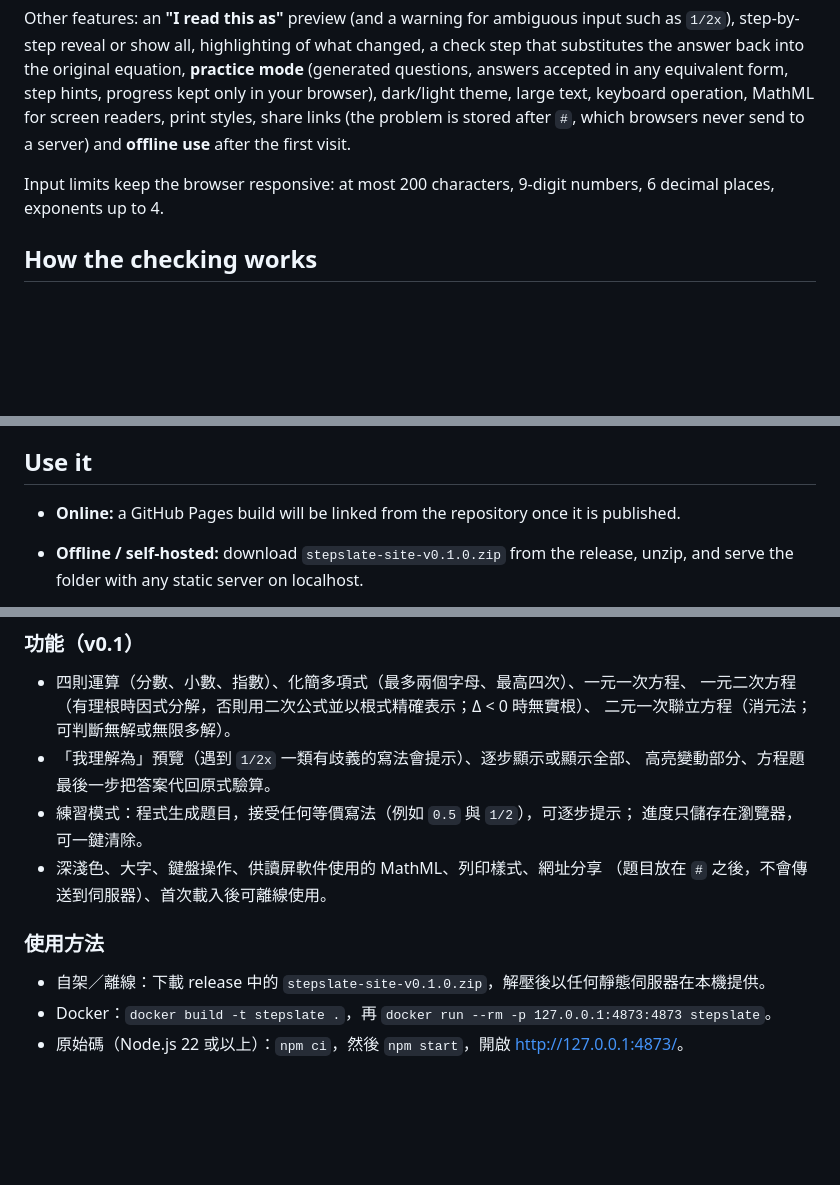
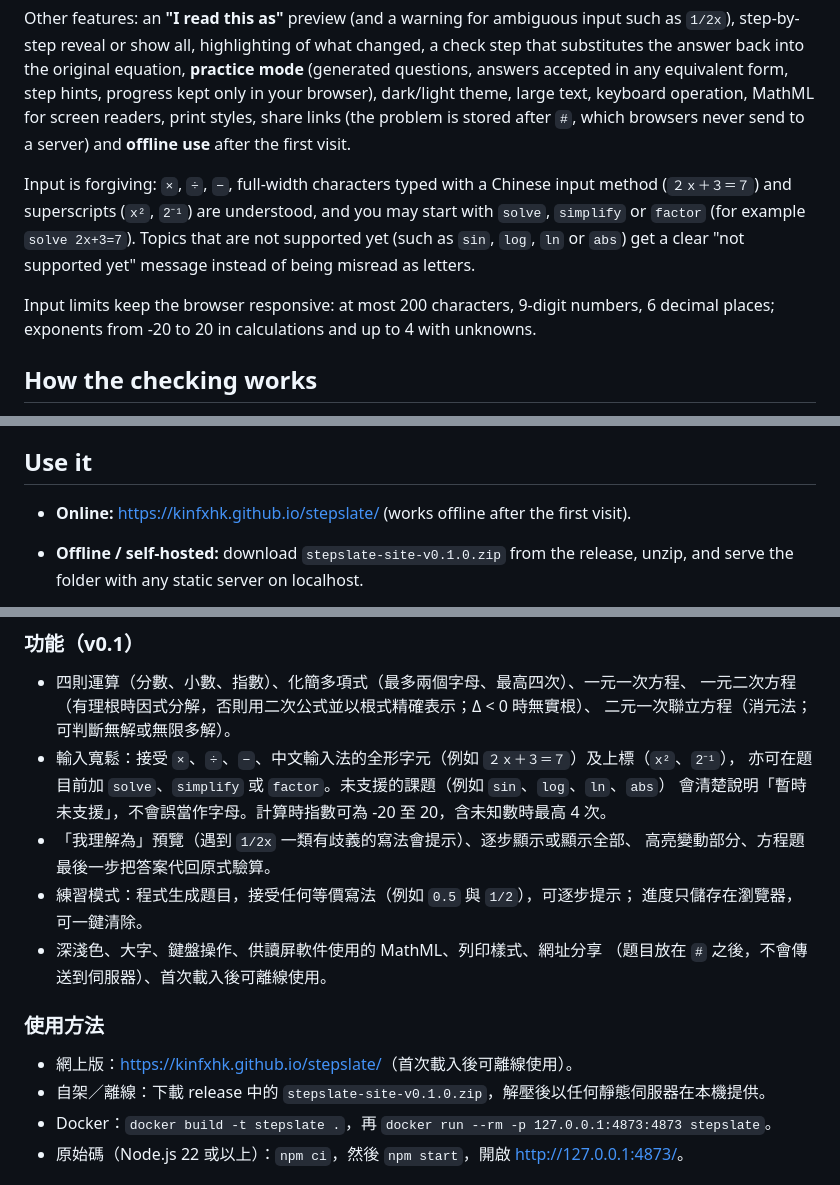
Before and after one commit to Kinfxhk/stepslate, a Markdown page: README.md, 3 parts joined by grey strips. Drawn GitHub-style; blank space fills up the shorter version.

Commit message:
docs(readme): link the live site under "Use it" (the stale "will be linked" line), describe forgiving input and the new exponent limits
Signed-off-by: Kinfxhk <178037814+Kinfxhk@users.noreply.github.com>

```diff
--- a/README.md
+++ b/README.md
@@ -43,8 +43,15 @@ theme, large text, keyboard operation, MathML for screen readers, print styles,
 share links (the problem is stored after `#`, which browsers never send to a
 server) and **offline use** after the first visit.
 
+Input is forgiving: `×`, `÷`, `−`, full-width characters typed with a Chinese
+input method (`２ｘ＋３＝７`) and superscripts (`x²`, `2⁻¹`) are understood, and you
+may start with `solve`, `simplify` or `factor` (for example `solve 2x+3=7`). Topics
+that are not supported yet (such as `sin`, `log`, `ln` or `abs`) get a clear
+"not supported yet" message instead of being misread as letters.
+
 Input limits keep the browser responsive: at most 200 characters, 9-digit
-numbers, 6 decimal places, exponents up to 4.
+numbers, 6 decimal places; exponents from -20 to 20 in calculations and up to 4
+with unknowns.
 
 ## How the checking works
 
@@ -69,8 +76,8 @@ steps must be rejected) cover the engine.
 
 ## Use it
 
-- **Online:** a GitHub Pages build will be linked from the repository once it is
-  published.
+- **Online:** <https://kinfxhk.github.io/stepslate/> (works offline after the first
+  visit).
 - **Offline / self-hosted:** download `stepslate-site-v0.1.0.zip` from the
   release, unzip, and serve the folder with any static server on localhost.
 - **Docker:**
@@ -151,6 +158,9 @@ does this for the original). Third-party components are listed in
 - 四則運算（分數、小數、指數）、化簡多項式（最多兩個字母、最高四次）、一元一次方程、
   一元二次方程（有理根時因式分解，否則用二次公式並以根式精確表示；Δ < 0 時無實根）、
   二元一次聯立方程（消元法；可判斷無解或無限多解）。
+- 輸入寬鬆：接受 `×`、`÷`、`−`、中文輸入法的全形字元（例如 `２ｘ＋３＝７`）及上標（`x²`、`2⁻¹`），
+  亦可在題目前加 `solve`、`simplify` 或 `factor`。未支援的課題（例如 `sin`、`log`、`ln`、`abs`）
+  會清楚說明「暫時未支援」，不會誤當作字母。計算時指數可為 -20 至 20，含未知數時最高 4 次。
 - 「我理解為」預覽（遇到 `1/2x` 一類有歧義的寫法會提示）、逐步顯示或顯示全部、
   高亮變動部分、方程題最後一步把答案代回原式驗算。
 - 練習模式：程式生成題目，接受任何等價寫法（例如 `0.5` 與 `1/2`），可逐步提示；
@@ -160,6 +170,7 @@ does this for the original). Third-party components are listed in
 
 ### 使用方法
 
+- 網上版：<https://kinfxhk.github.io/stepslate/>（首次載入後可離線使用）。
 - 自架／離線：下載 release 中的 `stepslate-site-v0.1.0.zip`，解壓後以任何靜態伺服器在本機提供。
 - Docker：`docker build -t stepslate .`，再 `docker run --rm -p 127.0.0.1:4873:4873 stepslate`。
 - 原始碼（Node.js 22 或以上）：`npm ci`，然後 `npm start`，開啟 <http://127.0.0.1:4873/>。
```
